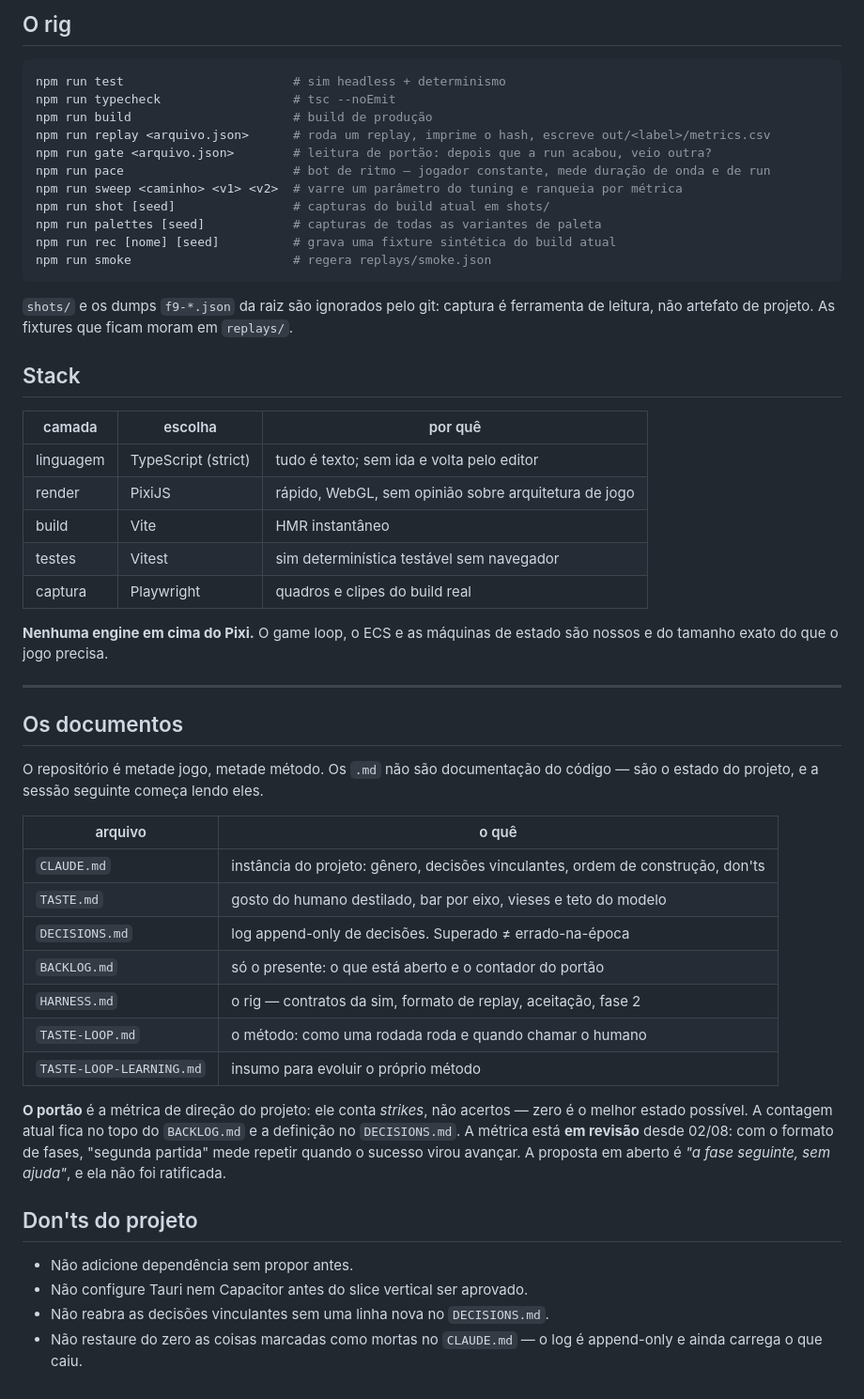
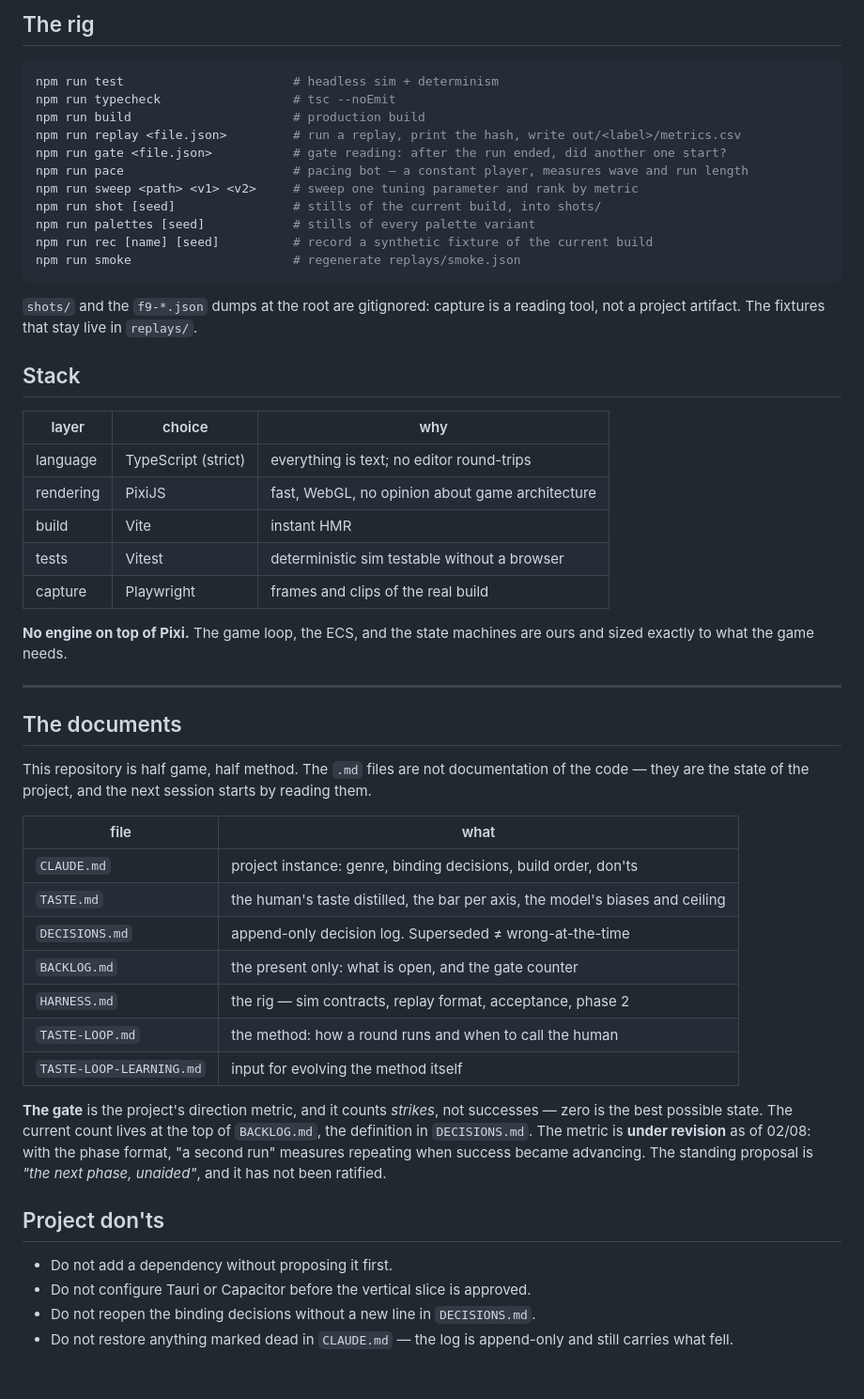
Before and after one commit to jucelinux/compasso, a Markdown page: README.md, the part around one of its changes. Shown at 94% size. Drawn GitHub-style.

````diff
--- a/README.md
+++ b/README.md
@@ -89,63 +93,63 @@ Pré-requisitos inegociáveis, detalhados em `HARNESS.md` §1:
 
-## O rig
+## The rig
 
 ```bash
-npm run test                       # sim headless + determinismo
+npm run test                       # headless sim + determinism
 npm run typecheck                  # tsc --noEmit
-npm run build                      # build de produção
-npm run replay <arquivo.json>      # roda um replay, imprime o hash, escreve out/<label>/metrics.csv
-npm run gate <arquivo.json>        # leitura de portão: depois que a run acabou, veio outra?
-npm run pace                       # bot de ritmo — jogador constante, mede duração de onda e de run
-npm run sweep <caminho> <v1> <v2>  # varre um parâmetro do tuning e ranqueia por métrica
-npm run shot [seed]                # capturas do build atual em shots/
-npm run palettes [seed]            # capturas de todas as variantes de paleta
-npm run rec [nome] [seed]          # grava uma fixture sintética do build atual
-npm run smoke                      # regera replays/smoke.json
+npm run build                      # production build
+npm run replay <file.json>         # run a replay, print the hash, write out/<label>/metrics.csv
+npm run gate <file.json>           # gate reading: after the run ended, did another one start?
+npm run pace                       # pacing bot — a constant player, measures wave and run length
+npm run sweep <path> <v1> <v2>     # sweep one tuning parameter and rank by metric
+npm run shot [seed]                # stills of the current build, into shots/
+npm run palettes [seed]            # stills of every palette variant
+npm run rec [name] [seed]          # record a synthetic fixture of the current build
+npm run smoke                      # regenerate replays/smoke.json
 ```
 
-`shots/` e os dumps `f9-*.json` da raiz são ignorados pelo git: captura é ferramenta de
-leitura, não artefato de projeto. As fixtures que ficam moram em `replays/`.
+`shots/` and the `f9-*.json` dumps at the root are gitignored: capture is a reading tool,
+not a project artifact. The fixtures that stay live in `replays/`.
 
 ## Stack
 
-| camada | escolha | por quê |
+| layer | choice | why |
 |---|---|---|
-| linguagem | TypeScript (strict) | tudo é texto; sem ida e volta pelo editor |
-| render | PixiJS | rápido, WebGL, sem opinião sobre arquitetura de jogo |
-| build | Vite | HMR instantâneo |
-| testes | Vitest | sim determinística testável sem navegador |
-| captura | Playwright | quadros e clipes do build real |
+| language | TypeScript (strict) | everything is text; no editor round-trips |
+| rendering | PixiJS | fast, WebGL, no opinion about game architecture |
+| build | Vite | instant HMR |
+| tests | Vitest | deterministic sim testable without a browser |
+| capture | Playwright | frames and clips of the real build |
 
-**Nenhuma engine em cima do Pixi.** O game loop, o ECS e as máquinas de estado são nossos e
-do tamanho exato do que o jogo precisa.
+**No engine on top of Pixi.** The game loop, the ECS, and the state machines are ours and
+sized exactly to what the game needs.
 
 ---
 
-## Os documentos
+## The documents
 
-O repositório é metade jogo, metade método. Os `.md` não são documentação do código — são o
-estado do projeto, e a sessão seguinte começa lendo eles.
+This repository is half game, half method. The `.md` files are not documentation of the
+code — they are the state of the project, and the next session starts by reading them.
 
-| arquivo | o quê |
+| file | what |
 |---|---|
-| `CLAUDE.md` | instância do projeto: gênero, decisões vinculantes, ordem de construção, don'ts |
-| `TASTE.md` | gosto do humano destilado, bar por eixo, vieses e teto do modelo |
-| `DECISIONS.md` | log append-only de decisões. Superado ≠ errado-na-época |
-| `BACKLOG.md` | só o presente: o que está aberto e o contador do portão |
-| `HARNESS.md` | o rig — contratos da sim, formato de replay, aceitação, fase 2 |
-| `TASTE-LOOP.md` | o método: como uma rodada roda e quando chamar o humano |
-| `TASTE-LOOP-LEARNING.md` | insumo para evoluir o próprio método |
+| `CLAUDE.md` | project instance: genre, binding decisions, build order, don'ts |
+| `TASTE.md` | the human's taste distilled, the bar per axis, the model's biases and ceiling |
+| `DECISIONS.md` | append-only decision log. Superseded ≠ wrong-at-the-time |
+| `BACKLOG.md` | the present only: what is open, and the gate counter |
+| `HARNESS.md` | the rig — sim contracts, replay format, acceptance, phase 2 |
+| `TASTE-LOOP.md` | the method: how a round runs and when to call the human |
+| `TASTE-LOOP-LEARNING.md` | input for evolving the method itself |
 
-**O portão** é a métrica de direção do projeto: ele conta *strikes*, não acertos — zero é o
-melhor estado possível. A contagem atual fica no topo do `BACKLOG.md` e a definição no
-`DECISIONS.md`. A métrica está **em revisão** desde 02/08: com o formato de fases, "segunda
-partida" mede repetir quando o sucesso virou avançar. A proposta em aberto é *"a fase
-seguinte, sem ajuda"*, e ela não foi ratificada.
+**The gate** is the project's direction metric, and it counts *strikes*, not successes —
+zero is the best possible state. The current count lives at the top of `BACKLOG.md`, the
+definition in `DECISIONS.md`. The metric is **under revision** as of 02/08: with the phase
+format, "a second run" measures repeating when success became advancing. The standing
+proposal is *"the next phase, unaided"*, and it has not been ratified.
 
-## Don'ts do projeto
+## Project don'ts
 
-- Não adicione dependência sem propor antes.
-- Não configure Tauri nem Capacitor antes do slice vertical ser aprovado.
-- Não reabra as decisões vinculantes sem uma linha nova no `DECISIONS.md`.
-- Não restaure do zero as coisas marcadas como mortas no `CLAUDE.md` — o log é append-only
-  e ainda carrega o que caiu.
+- Do not add a dependency without proposing it first.
+- Do not configure Tauri or Capacitor before the vertical slice is approved.
+- Do not reopen the binding decisions without a new line in `DECISIONS.md`.
+- Do not restore anything marked dead in `CLAUDE.md` — the log is append-only and still
+  carries what fell.
````
Also changed, not shown: other parts of README.md (+59 -55 lines).
